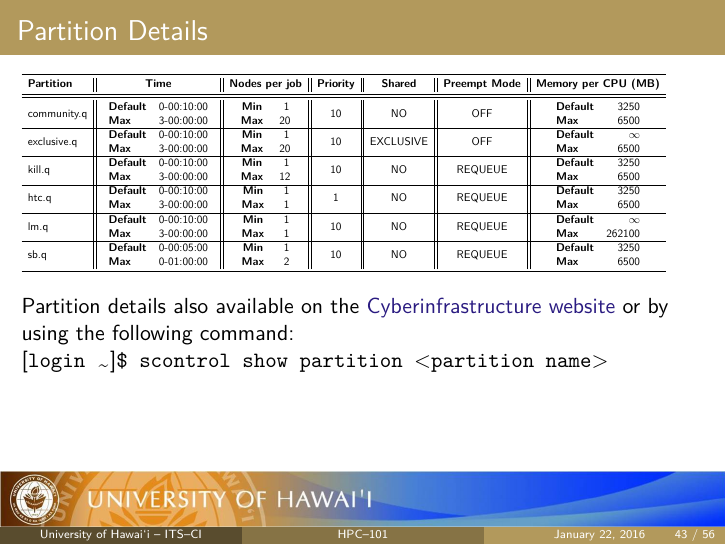
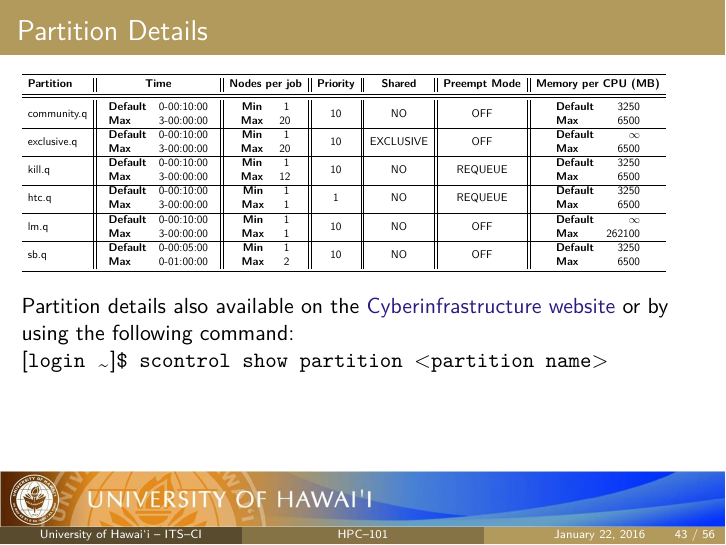
Before and after one commit to UH-CI/presentations, LaTeX slides (hpc_101/paper.tex): page 43 of 56. Compiled offline with pdfLaTeX; a LaTeX package or settings file that is missing is left out.

Commit message:
Update to partition table

```diff
--- a/hpc_101/paper.tex
+++ b/hpc_101/paper.tex
@@ -987,9 +987,9 @@ kill.q & \begin{tabular}{l r}\textbf{Default} & 0-00:10:00~\\ \textbf{Max} & 3-0
 \hline
 htc.q & \begin{tabular}{l r}\textbf{Default} & 0-00:10:00~\\ \textbf{Max} & 3-00:00:00\end{tabular} &  \begin{tabular}{c  c}\textbf{Min} & \padfrom{\ \ \ }{1}~\\ \textbf{Max} &\padfrom{\ \ \ }{1}\end{tabular} & 1 & NO & REQUEUE & \begin{tabular}{l c}\textbf{Default} & \padfrom{\ \ \ \ \ \ \ }{3250}~\\ \textbf{Max} & \padfrom{\ \ \ \ \ \ \ }{6500}\end{tabular}\\
 \hline
-lm.q & \begin{tabular}{l r}\textbf{Default} & 0-00:10:00~\\ \textbf{Max} & 3-00:00:00\end{tabular} &  \begin{tabular}{c  c}\textbf{Min} & \padfrom{\ \ \ }{1}~\\ \textbf{Max} &\padfrom{\ \ \ }{1}\end{tabular} & 10 & NO & REQUEUE & \begin{tabular}{l c}\textbf{Default} & \padfrom{\ \ \ \ \ \ \ \ \ }{$\infty$}~\\ \textbf{Max} & \padfrom{\ \ \ \ \ \ }{262100}\end{tabular}\\
+lm.q & \begin{tabular}{l r}\textbf{Default} & 0-00:10:00~\\ \textbf{Max} & 3-00:00:00\end{tabular} &  \begin{tabular}{c  c}\textbf{Min} & \padfrom{\ \ \ }{1}~\\ \textbf{Max} &\padfrom{\ \ \ }{1}\end{tabular} & 10 & NO & OFF & \begin{tabular}{l c}\textbf{Default} & \padfrom{\ \ \ \ \ \ \ \ \ }{$\infty$}~\\ \textbf{Max} & \padfrom{\ \ \ \ \ \ }{262100}\end{tabular}\\
 \hline
-sb.q & \begin{tabular}{l r}\textbf{Default} & 0-00:05:00~\\ \textbf{Max} & 0-01:00:00\end{tabular} &  \begin{tabular}{c  c}\textbf{Min} & \padfrom{\ \ \ }{1}~\\ \textbf{Max} &\padfrom{\ \ \ }{2}\end{tabular} & 10 & NO & REQUEUE & \begin{tabular}{l c}\textbf{Default} & \padfrom{\ \ \ \ \ \ \ }{3250}~\\ \textbf{Max} & \padfrom{\ \ \ \ \ \ \ }{6500}\end{tabular}\\
+sb.q & \begin{tabular}{l r}\textbf{Default} & 0-00:05:00~\\ \textbf{Max} & 0-01:00:00\end{tabular} &  \begin{tabular}{c  c}\textbf{Min} & \padfrom{\ \ \ }{1}~\\ \textbf{Max} &\padfrom{\ \ \ }{2}\end{tabular} & 10 & NO & OFF & \begin{tabular}{l c}\textbf{Default} & \padfrom{\ \ \ \ \ \ \ }{3250}~\\ \textbf{Max} & \padfrom{\ \ \ \ \ \ \ }{6500}\end{tabular}\\
 \bottomrule
 \end{tabular}
 }
```
Also changed, not shown: hpc_101/paper.pdf.
